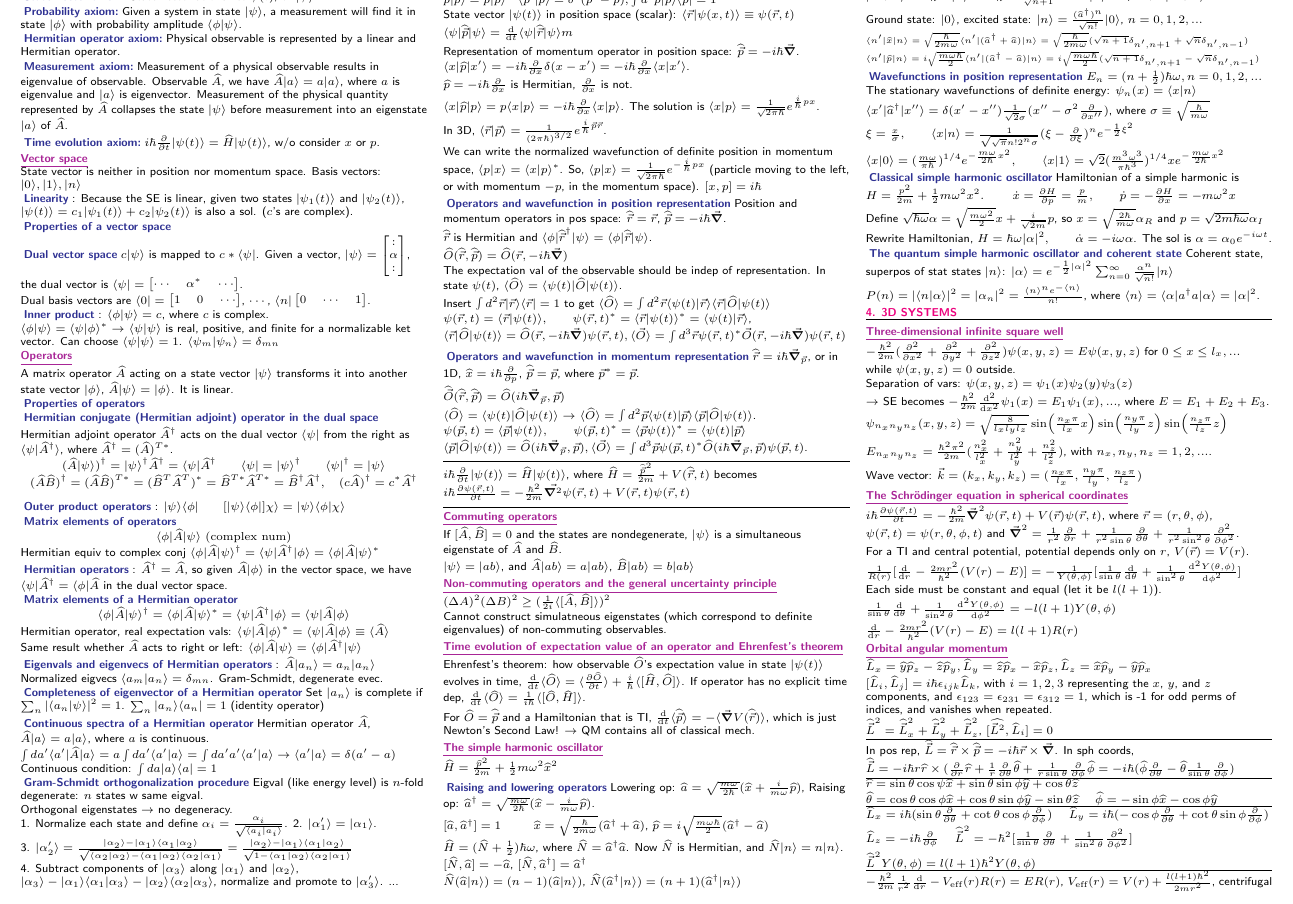
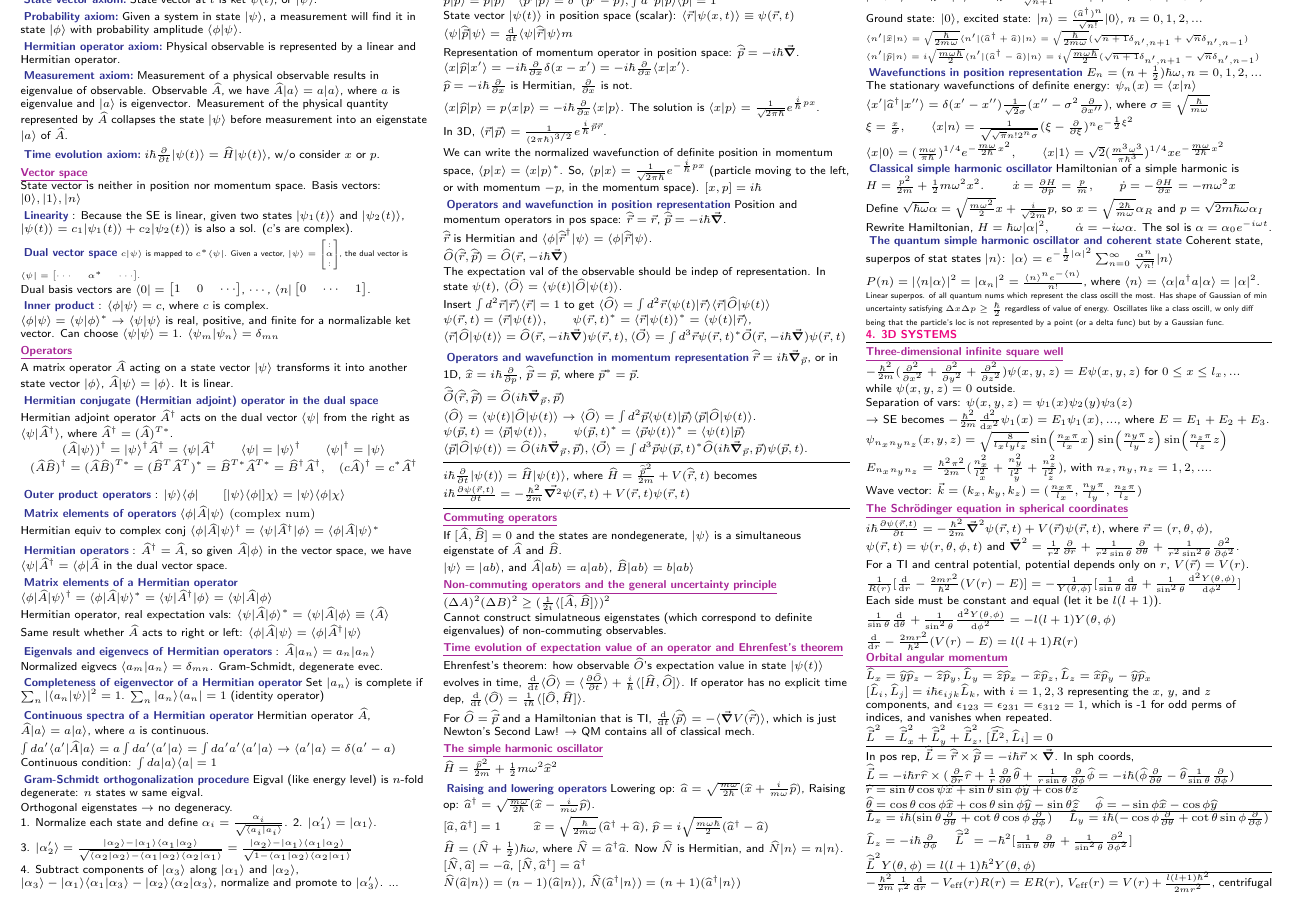
Before and after one commit to maggi3wang/physics-143a, a LaTeX document (midterm2/main.tex, which reads midterm2/sections/3-formalism.tex): part of page 1 of 2, cut so that both start at the same text. Compiled offline with pdfLaTeX.

Commit message:
final version

```diff
--- a/midterm2/sections/3-formalism.tex
+++ b/midterm2/sections/3-formalism.tex
@@ -36,11 +36,13 @@ State vector is neither in position nor momentum space. Basis vectors: $|0 \rang
 
 \subsubsection{Linearity}: Because the SE is linear, given two states $|\psi_1(t) \rangle$ and $|\psi_2(t) \rangle$, $|\psi(t) \rangle = c_1 |\psi_1(t) \rangle + c_2|\psi_2(t)\rangle$ is also a sol. ($c$'s are complex).
 
-\subsubsection{Properties of a vector space}
+% \subsubsection{Properties of a vector space}
 % This is pretty self-explanatory
 
 \subsubsection{Dual vector space}
-$c|\psi \rangle$ is mapped to $c* \langle \psi |$. Given a vector, $|\psi \rangle = \begin{bmatrix} : \\ \alpha \\ : \end{bmatrix}$, the dual vector is $\langle \psi | = \begin{bmatrix} \cdots & \alpha^* & \cdots \end{bmatrix}$.
+\tiny
+$c|\psi \rangle$ is mapped to $c^* \langle \psi |$. Given a vector, $|\psi \rangle = \begin{bmatrix} : \\ \alpha \\ : \end{bmatrix}$, the dual vector is $\langle \psi | = \begin{bmatrix} \cdots & \alpha^* & \cdots \end{bmatrix}$.
+\scriptsize
 
 Dual basis vectors are $\langle 0 | = \begin{bmatrix} 1 & 0 & \cdots \end{bmatrix}$, $\cdots$, $\langle n| \begin{bmatrix} 0 & \cdots & 1 \end{bmatrix}$.
 
@@ -51,7 +53,7 @@ $\langle \phi | \psi \rangle = \langle \psi | \phi \rangle^*$ $\rightarrow$ $\la
 \subsection{\underline{Operators}}
 A matrix operator $\widehat{A}$ acting on a state vector $|\psi \rangle$ transforms it into another state vector $|\phi \rangle$, $\widehat{A} |\psi \rangle = | \phi \rangle$. It is linear.
 
-\subsubsection{Properties of operators}
+% \subsubsection{Properties of operators}
 % Also pretty self-explanatory.
 
 \subsubsection{Hermitian conjugate (Hermitian adjoint) operator in the dual space} \hfill
@@ -63,14 +65,14 @@ $$(\widehat{A}\widehat{B})^{\dag} = (\widehat{A} \widehat{B})^{T*} = (\widehat{B
 \subsubsection{Outer product operators}: $| \psi \rangle \langle \phi | \qquad [|\psi \rangle \langle \phi |] \chi \rangle  = | \psi \rangle \langle \phi | \chi \rangle$
 
 \subsubsection{Matrix elements of operators}
-$$\langle \phi | \widehat{A} | \psi \rangle \textrm{ (complex num)}$$
+$\langle \phi | \widehat{A} | \psi \rangle \textrm{ (complex num)}$
 
 Hermitian equiv to complex conj $\langle \phi | \widehat{A} | \psi \rangle^{\dag} = \langle \psi | \widehat{A}^{\dag} | \phi \rangle = \langle \phi | \widehat{A} | \psi \rangle ^*$
 
 \subsubsection{Hermitian operators}: $\widehat{A}^{\dag} = \widehat{A}$, so given $\widehat{A} | \phi \rangle$ in the vector space, we have $\langle \psi | \widehat{A}^{\dag} = \langle \phi | \widehat{A}$ in the dual vector space.
 
 \subsubsection{Matrix elements of a Hermitian operator}
-$$\langle \phi | \widehat{A} | \psi \rangle^{\dag} = \langle \phi | \widehat{A} | \psi \rangle^* = \langle \psi | \widehat{A}^{\dag} | \phi \rangle = \langle \psi | \widehat{A} | \phi \rangle$$
+$\langle \phi | \widehat{A} | \psi \rangle^{\dag} = \langle \phi | \widehat{A} | \psi \rangle^* = \langle \psi | \widehat{A}^{\dag} | \phi \rangle = \langle \psi | \widehat{A} | \phi \rangle$
 
 Hermitian operator, real expectation vals: $\langle \psi | \widehat{A} | \phi \rangle ^* = \langle \psi | \widehat{A} | \phi \rangle \equiv \langle \widehat{A} \rangle$
 
@@ -235,6 +237,10 @@ Coherent state, superpos of stat states $|n \rangle$: $| \alpha \rangle = e^{-\f
 
 $P(n) = |\langle n | \alpha \rangle|^2 = |\alpha_n|^2 = \frac{\langle n \rangle^n e^{-\langle n \rangle}}{n!}$, where $\langle n \rangle = \langle \alpha | a^{\dag} a | \alpha \rangle = | \alpha |^2$.
 
+\tiny
+Linear superpos. of all quantum nums which represent the class oscill the most. Has shape of Gaussian of min uncertainty satisfying $\Delta x \Delta p \geq \frac{\hbar}{2}$ regardless of value of energy. Oscillates like a class oscill, w only diff being that the particle's loc is not represented by a point (or a delta func) but by a Gaussian func.
+\scriptsize
+
 %\subsection{\underline{3.1 Hilbert Space}}
 
 %\subsection{\underline{3.2 Observables}}
```
Also changed, not shown: midterm2/main.pdf.
